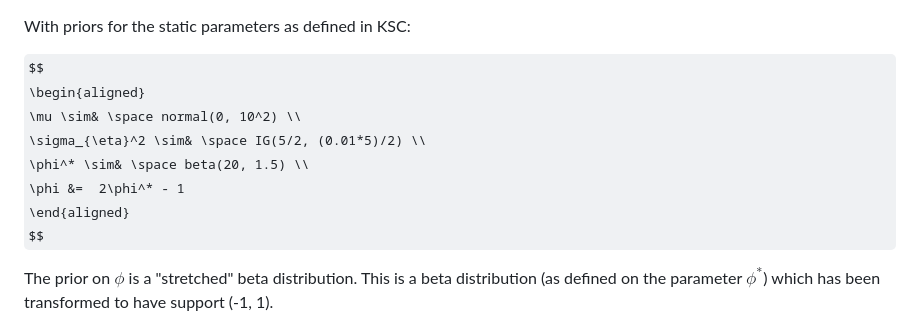
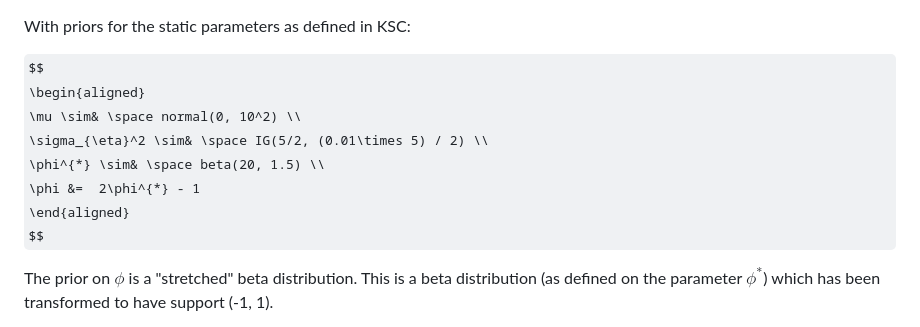
Before and after one commit to bennywee/stochastic_volatility_workflow, a Markdown page: writeups/model_desciptions.md, the part around the change. Drawn GitHub-style; some formulas as TeX source.

Commit message:
times not asteriks

```diff
--- a/writeups/model_desciptions.md
+++ b/writeups/model_desciptions.md
@@ -32,9 +32,9 @@ With priors for the static parameters as defined in KSC:
 $$
 \begin{aligned}
 \mu \sim& \space normal(0, 10^2) \\
-\sigma_{\eta}^2 \sim& \space IG(5/2, (0.01*5)/2) \\
-\phi^* \sim& \space beta(20, 1.5) \\
-\phi &=  2\phi^* - 1
+\sigma_{\eta}^2 \sim& \space IG(5/2, (0.01\times 5) / 2) \\
+\phi^{*} \sim& \space beta(20, 1.5) \\
+\phi &=  2\phi^{*} - 1
 \end{aligned}
 $$
 
```
